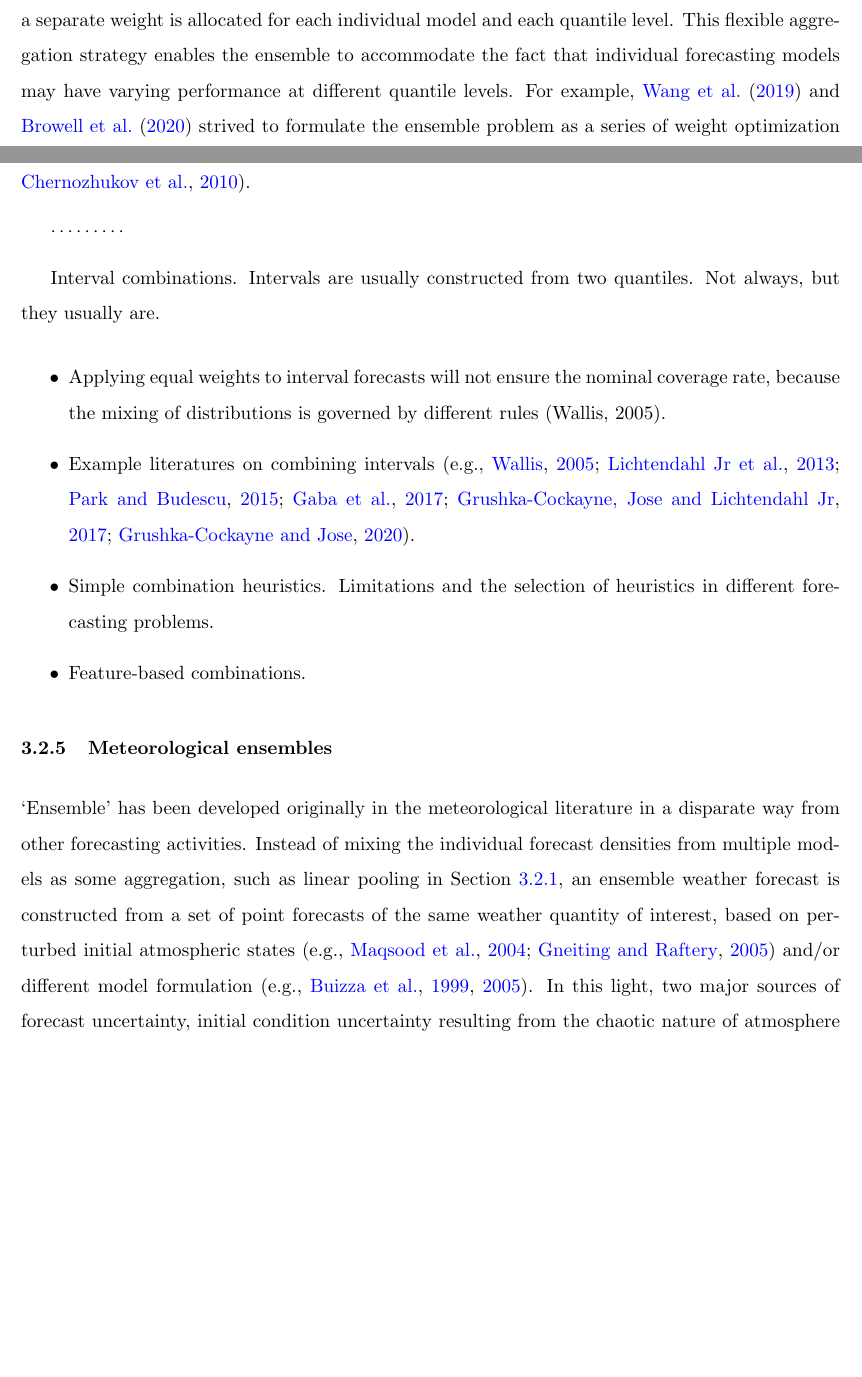
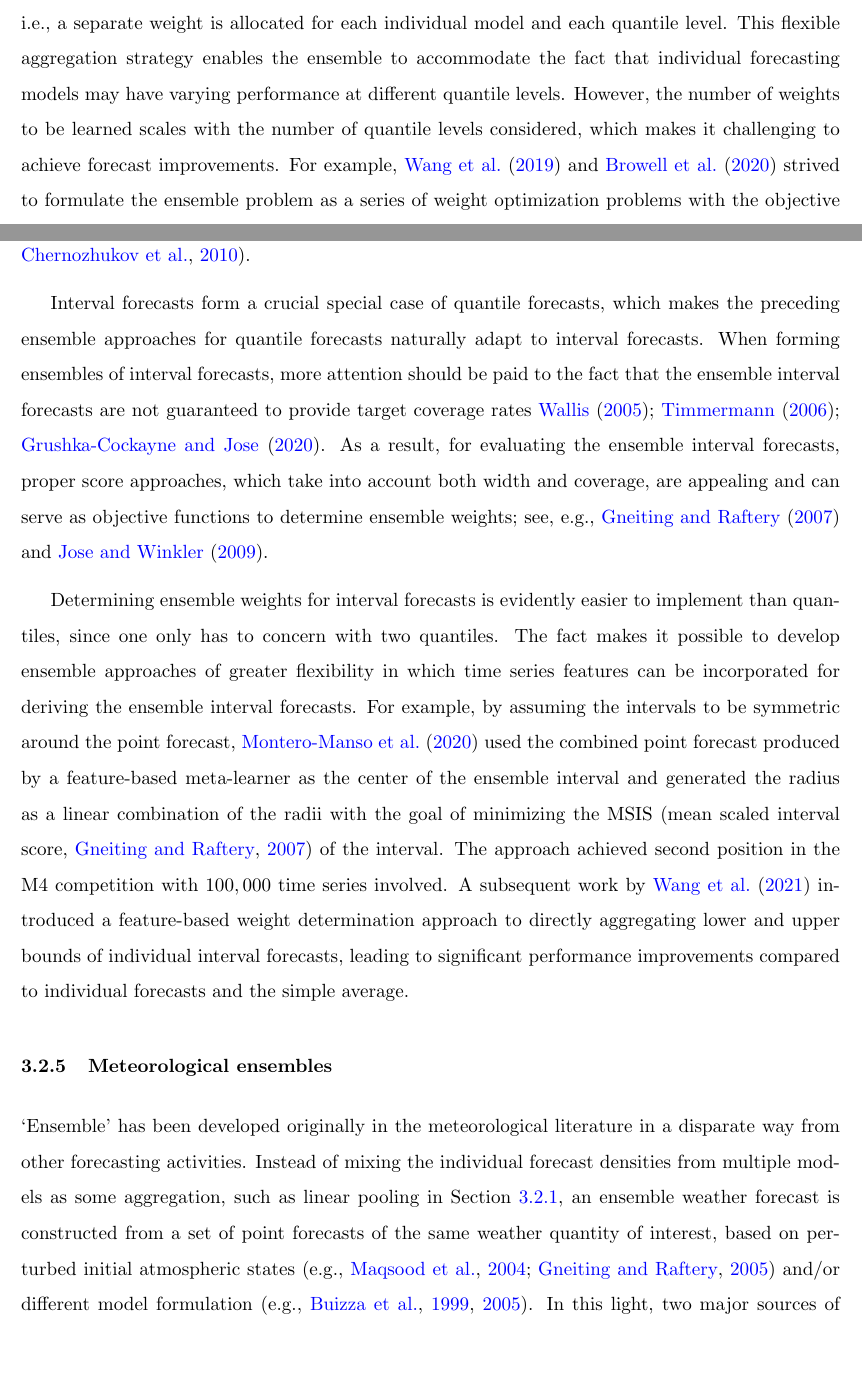
Before and after one commit to xqnwang/ensembles-combinations-docs, a LaTeX document (docs/EnsembleCombination.tex): two parts of pages 39 and 41 of 65, joined at a grey line, cut so that both start at the same text, the shorter picture padded with empty space. Compiled offline with pdfLaTeX.

Commit message:
Add interval forecast ensembles

```diff
--- a/docs/EnsembleCombination.tex
+++ b/docs/EnsembleCombination.tex
@@ -437,7 +437,6 @@ Is it better to average quantiles as in quantile averaging or average probabilit
 Rather than assuming that a collection of the `whole' individual quantile functions is available, one is often provided with a collection of quantiles with respect to a discrete set of quantile levels $\mathcal{T} \subseteq [0,1]$, thus inevitably involving a loss of information compared with consideration of the whole density. For instance, the $0.05, 0.25, 0.50, 0.75$ and $0.95$ quantiles are often elicited in practice. Quantile aggregation in this case turns out to be a special case of the general aggregation rule in Equation~\eqref{eq:quantile_avg}. For each quantile level, equally weighing quantiles across all individual models, the most common quantile aggregation strategy, is simple and quite robust, yielding improved forecast skill relative to individual models that the ensemble builds on and competitive performance relative to a variety of more sophisticated ensemble strategies \citep[e.g.,][]{Busetti2017-ox,Smyl2019-av,Brooks2020-sg,Ray2020-qg}. In cases where sufficient past data is available, some effort has been directed toward the determination of ensemble weights via cross-validation framework to reflect the past out-of-sample performance of the different models and improve the forecast skill of the ensemble. Scoring rules for quantile forecast evaluation can be harnessed for weight construction \citep{Gneiting2007-ij,Grushka-Cockayne2017-eg}. For example, individual quantiles can be weighted by reciprocal of the value of the pinball loss function \citep{Wang2019-lx,Zhang2020-dm}. Moreover, \cite{Wang2019-lx} formulated the weight optimization problem, in which the weights of each individual model for all the quantiles are identical, as a linear programming (LP) problem with the objective of minimizing the pinball loss.
 
 % flexible aggregation strategies
-One line of research has looked at \textit{tailoring individuals' weights for different quantile levels}, i.e., a separate weight is allocated for each individual model and each quantile level. This flexible aggregation strategy enables the ensemble to accommodate the fact that individual forecasting models may have varying performance at different quantile levels. For example, \cite{Wang2019-lx} and \cite{Browell2020-pa} strived to formulate the ensemble problem as a series of weight optimization problems with the objective of minimizing the pinball loss, each corresponding
-to a quantile level. However, computationally intensive techniques, such as grid search and LP, are applied for the weight estimation, which are hardly scalable to large datasets. What's more, the datasets involved in their empirical studies are not large enough to demonstrate the potential benefits of estimating such a large number of weights. As has been discussed previously in the literature on point forecast combinations, the error on the estimation of optimal weights often exacerbates out-of-sample combined forecasts. The issue would be even more problematic when it comes to quantile ensembles because it is a much more challenging task to estimate ensemble weights for a collection of quantiles, especially in the tails of forecast distributions, than merely for point forecasts defined mainly by the means of distributions. For example, \cite{Brooks2020-sg} failed to empirically demonstrate the utility of weighing different quantiles separately by optimizing the weighted interval score \citep[WIS,][]{Bracher2021-hx} of the corresponding ensemble, even though they had a larger number ($56$ in total) of time series involved. Whereas a promising line of research by \cite{Kim2021-wa}, in the context of quantile regression rather than time series forecasting, produced superior estimates on $40$ datasets using an aggregation strategy of greater flexibility than previously introduced. Separate weights are allocated for not only different individual models, but also (pairs of) quantile levels and the input features of individual models. Instead of using LP technique, scalable stochastic gradient descent (SGD) algorithm with a monotonizer operator is implemented to solve the weight optimization problem and obviate the need of non-crossing constraints.
+One line of research has looked at \textit{tailoring individuals' weights for different quantile levels}, i.e., a separate weight is allocated for each individual model and each quantile level. This flexible aggregation strategy enables the ensemble to accommodate the fact that individual forecasting models may have varying performance at different quantile levels. However, the number of weights to be learned scales with the number of quantile levels considered, which makes it challenging to achieve forecast improvements. For example, \cite{Wang2019-lx} and \cite{Browell2020-pa} strived to formulate the ensemble problem as a series of weight optimization problems with the objective of minimizing the pinball loss, each corresponding to a quantile level. However, computationally intensive techniques, such as grid search and LP, are applied for the weight estimation, which are hardly scalable to large datasets. What's more, the datasets involved in their empirical studies are not large enough to demonstrate the potential benefits of estimating such a large number of weights. As has been discussed previously in the literature on point forecast combinations, the error on the estimation of optimal weights often exacerbates out-of-sample combined forecasts. The issue would be even more problematic when it comes to quantile ensembles because it is a much more challenging task to estimate ensemble weights for a collection of quantiles, especially in the tails of forecast distributions, than merely for point forecasts defined mainly by the means of distributions. For example, \cite{Brooks2020-sg} failed to empirically demonstrate the utility of weighing different quantiles separately by optimizing the weighted interval score \citep[WIS,][]{Bracher2021-hx} of the corresponding ensemble, even though they had a larger number ($56$ in total) of time series involved. Whereas a promising line of research by \cite{Kim2021-wa}, in the context of quantile regression rather than time series forecasting, produced superior estimates on $40$ datasets using an aggregation strategy of greater flexibility than previously introduced. Separate weights are allocated for not only different individual models, but also (pairs of) quantile levels and the input features of individual models. Instead of using LP technique, scalable stochastic gradient descent (SGD) algorithm with a monotone operator is implemented to solve the weight optimization problem and obviate the need of non-crossing constraints.
 
 % simple heuristics
@@ -448,16 +447,14 @@ An independent line of research has looked at model-free ensemble heuristics, wh
 
 % quantile crossing
-\textit{Remark:} Quantile crossing is a well-known but still not well-addressed issue which arises when different ensemble weights or simple operations, such as median, are utilized for each quantile level. Quantile crossing can be avoided by (i) integrating the aggregation problems for individual models into one optimization problem subject to more non-crossing constraints \citep[e.g.,][]{Kim2021-wa}, and (ii) conducting na\"{i}ve rearrangement after all the ensemble quantiles are obtained \citep[e.g.,][]{Chernozhukov2010-zz}.
+Quantile crossing is a well-known but still not well-addressed issue of lack of monotonicity in quantile estimates, which may arise when different ensemble weights are utilized for different quantile levels. Obviously, some model-free heuristics, such as median, are also included in such cases. Quantile crossing can be avoided by (i) integrating the aggregation problems for individual models into one optimization problem subject to more non-crossing constraints \citep[e.g.,][]{Kim2021-wa}, and (ii) conducting na\"{i}ve rearrangement after all the ensemble quantiles are obtained \citep[e.g.,][]{Chernozhukov2010-zz}.
 
-$\cdots\cdots\cdots$
+% interval forecast ensembles
+Interval forecasts form a crucial special case of quantile forecasts, which makes the preceding ensemble approaches for quantile forecasts naturally adapt to interval forecasts. When forming ensembles of interval forecasts, more attention should be paid to the fact that the ensemble interval forecasts are not guaranteed to provide target coverage rates \cite{Wallis2005-yf,Timmermann2006-en,Grushka-Cockayne2020-qv}. As a result, for evaluating the ensemble interval forecasts, proper score approaches, which take into account both width and coverage, are appealing and can serve as objective functions to determine ensemble weights; see, e.g., \cite{Gneiting2007-ij} and \cite{Jose2009-lh}.
 
-Interval combinations. Intervals are usually constructed from two quantiles. Not always, but they usually are.
-\begin{itemize}
-  \item Applying equal weights to interval forecasts will not ensure the nominal coverage rate, because the mixing of distributions is governed by different rules (Wallis, 2005).
-  \item Example literatures on combining intervals \citep[e.g.,][]{Wallis2005-yf,Lichtendahl2013-rt,Park2015-zn,Gaba2017-om,Grushka-Cockayne2017-dj,Grushka-Cockayne2020-qv}.
-  \item Simple combination heuristics. Limitations and the selection of heuristics in different forecasting problems.
-  \item Feature-based combinations.
-\end{itemize}
+Determining ensemble weights for interval forecasts is evidently easier to implement than quantiles, since one only has to concern with two quantiles. The fact makes it possible to develop ensemble approaches of greater flexibility in which time series features can be incorporated for deriving the ensemble interval forecasts. For example, by assuming the intervals to be symmetric around the point forecast, \cite{Montero-Manso2020-tq} used the combined point forecast produced by a feature-based meta-learner as the center of the ensemble interval and generated the radius as a linear combination of the radii with the goal of minimizing the MSIS \citep[mean scaled interval score,][]{Gneiting2007-ij} of the interval. The approach achieved second position in the M4 competition with $100,000$ time series involved. A subsequent work by \cite{Wang2021-un} introduced a feature-based weight determination approach to directly aggregating lower and upper bounds of individual interval forecasts, leading to significant performance improvements compared to individual forecasts and the simple average.
+
+% comments on theoretical and empirical developments
+
 
 \subsubsection{Meteorological ensembles}
 \label{sec:meteorological_ensembles}
```
Also changed, not shown: docs/references.bib (+15 -1 lines), docs/EnsembleCombination.bbl, docs/EnsembleCombination.tex (4 more changed lines).
